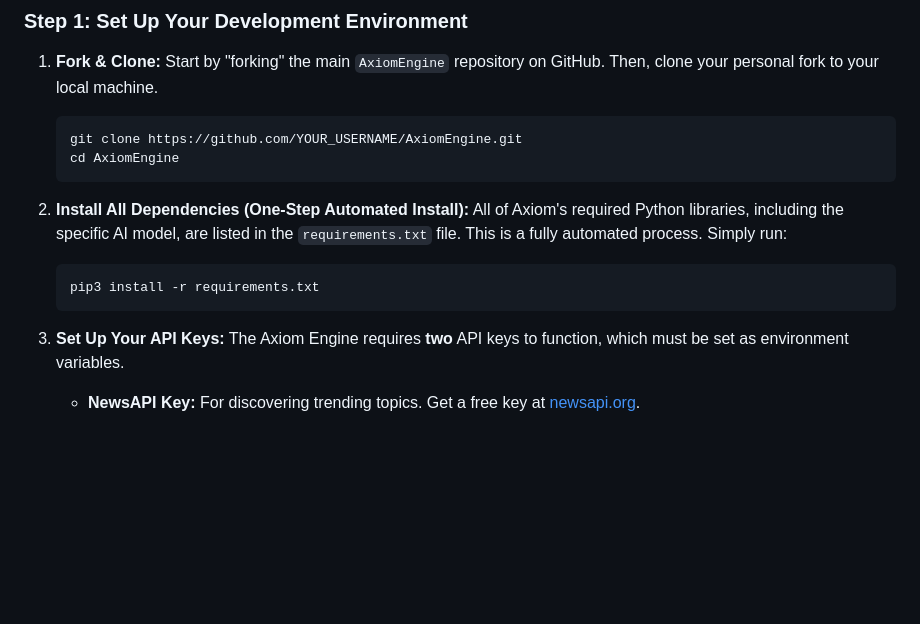
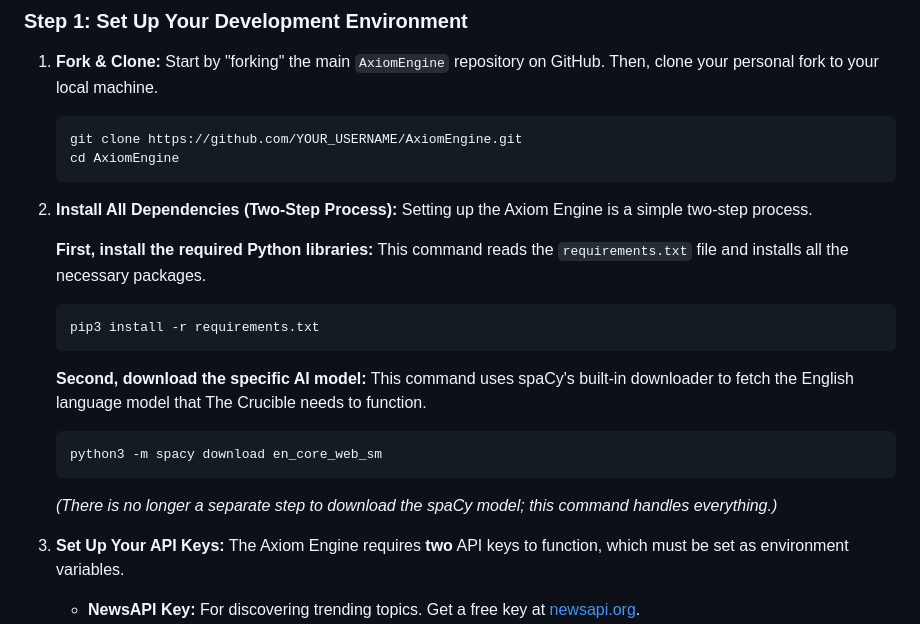
Before and after one commit to vicsanity623/AxiomEngine, a Markdown page: CONTRIBUTING.md, the part around the change. GitHub-like rendering; blank space fills up the shorter version.

`````diff
--- a/CONTRIBUTING.md
+++ b/CONTRIBUTING.md
@@ -32,11 +32,21 @@ Here is the standard workflow for submitting a code change to Axiom.
     cd AxiomEngine
     ```
 
-2.  **Install All Dependencies (One-Step Automated Install):**
-    All of Axiom's required Python libraries, including the specific AI model, are listed in the `requirements.txt` file. This is a fully automated process. Simply run:
+2.  **Install All Dependencies (Two-Step Process):**
+    Setting up the Axiom Engine is a simple two-step process.
+
+    **First, install the required Python libraries:**
+    This command reads the `requirements.txt` file and installs all the necessary packages.
     ```bash
     pip3 install -r requirements.txt
     ```
+
+    **Second, download the specific AI model:**
+    This command uses spaCy's built-in downloader to fetch the English language model that The Crucible needs to function.
+    ```bash
+    python3 -m spacy download en_core_web_sm
+    ````
+    *(There is no longer a separate step to download the spaCy model; this command handles everything.)*
 
 3.  **Set Up Your API Keys:**
     The Axiom Engine requires **two** API keys to function, which must be set as environment variables.
`````
